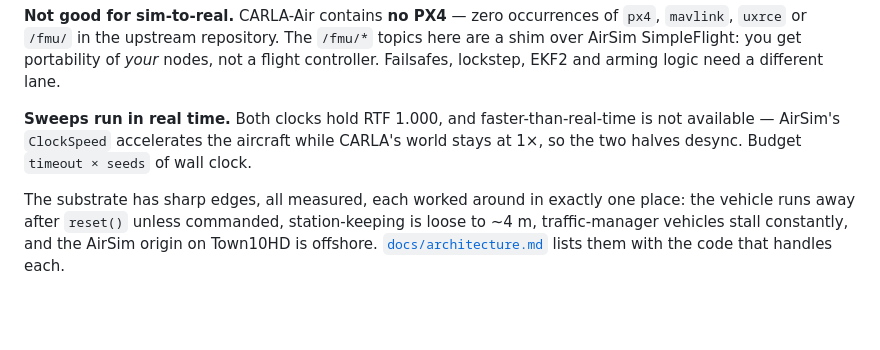
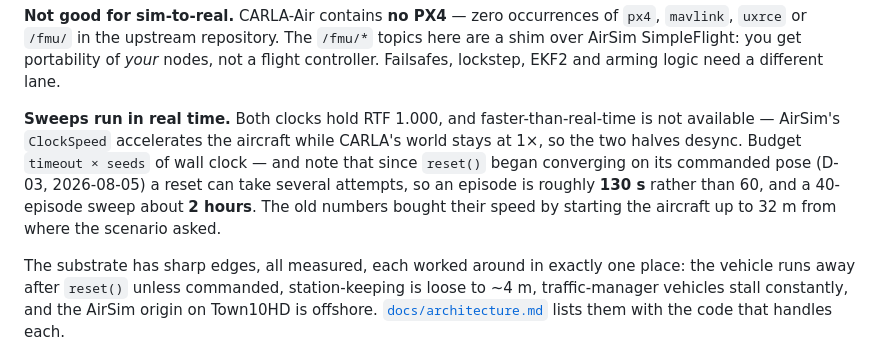
Before and after one commit to teapotlaboratories/carla-air-testbed, a Markdown page: README.md, the part around the change. GitHub-like rendering; blank space fills up the shorter version.

```diff
--- a/README.md
+++ b/README.md
@@ -304,7 +304,11 @@ Failsafes, lockstep, EKF2 and arming logic need a different lane.
 
 **Sweeps run in real time.** Both clocks hold RTF 1.000, and faster-than-real-time is not
 available — AirSim's `ClockSpeed` accelerates the aircraft while CARLA's world stays at 1×,
-so the two halves desync. Budget `timeout × seeds` of wall clock.
+so the two halves desync. Budget `timeout × seeds` of wall clock — and note that since
+`reset()` began converging on its commanded pose (D-03, 2026-08-05) a reset can take several
+attempts, so an episode is roughly **130 s** rather than 60, and a 40-episode sweep about
+**2 hours**. The old numbers bought their speed by starting the aircraft up to 32 m from where
+the scenario asked.
 
 The substrate has sharp edges, all measured, each worked around in exactly one place: the
 vehicle runs away after `reset()` unless commanded, station-keeping is loose to ~4 m,
```
Also changed, not shown: docs/todo.md (+48 -4 lines).
